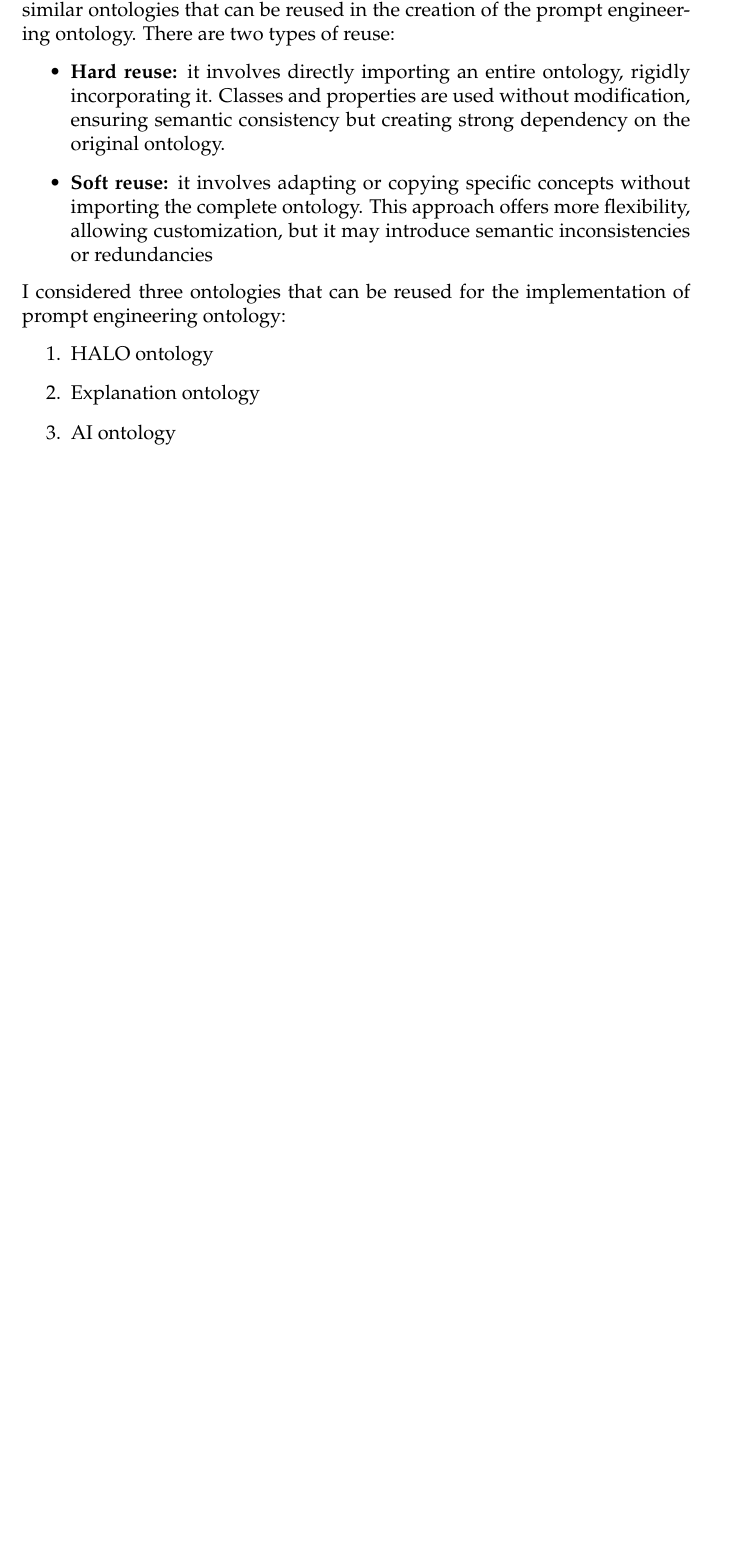
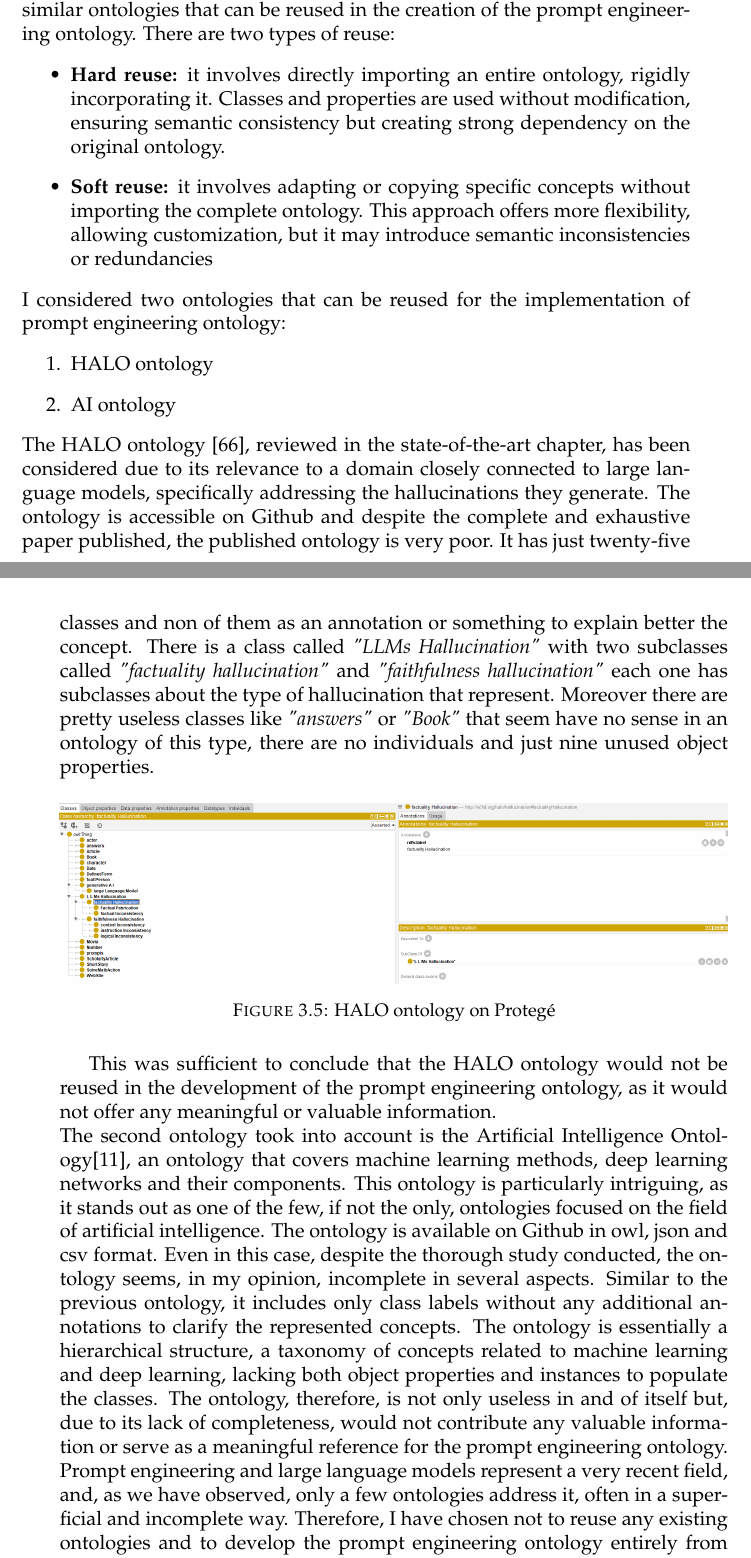
Before and after one commit to simonegramegna/Tesi_Simone_Gramegna_magistrale, a LaTeX thesis (main.tex, which reads Chapters/3_design_implementation.tex): part of page 67 of 80 before the commit and two parts of pages 67 and 68 of 84 after it, the two joined at a grey line, cut so that both start at the same text, the shorter picture padded with empty space. Compiled offline with pdfLaTeX.

Commit message:
completed ontology reuse

```diff
--- a/Chapters/3_design_implementation.tex
+++ b/Chapters/3_design_implementation.tex
@@ -361,14 +361,22 @@ Before proceeding with ontology encoding, it is necessary to consider any simila
 
     \item \textbf{Soft reuse:} it involves adapting or copying specific concepts without importing the complete ontology. This approach offers more flexibility, allowing customization, but it may introduce semantic inconsistencies or redundancies
 \end{itemize}
-I considered three ontologies that can be reused for the implementation of prompt engineering ontology:
+I considered two ontologies that can be reused for the implementation of prompt engineering ontology:
 \begin{enumerate}
     \item HALO ontology
 
-    \item Explanation ontology
-
     \item AI ontology
 \end{enumerate}
+The HALO ontology \cite{nananukul2024halo}, reviewed in the state-of-the-art chapter, has been considered due to its relevance to a domain closely connected to large language models, specifically addressing the hallucinations they generate. The ontology is accessible on \href{https://github.com/navapatn/halo-ontology}{Github} and despite the complete and exhaustive paper published, the published ontology is very poor. It has just twenty-five classes and non of them as an annotation or something to explain better the concept. There is a class called \textit{"LLMs Hallucination"} with two subclasses called \textit{"factuality hallucination"} and \textit{"faithfulness hallucination"} each one has subclasses about the type of hallucination that represent. Moreover there are pretty useless classes like \textit{"answers"} or \textit{"Book"} that seem have no sense in an ontology of this type, there are no individuals and just nine unused object properties.
+\begin{figure}[H]
+    \centering
+    \includegraphics[width=1.0\linewidth]{Figures/fig_28.png}
+    \caption{HALO ontology on Protegé}
+    \label{fig:enter-label}
+\end{figure}
+This was sufficient to conclude that the HALO ontology would not be reused in the development of the prompt engineering ontology, as it would not offer any meaningful or valuable information.\\
+The second ontology took into account is the Artificial Intelligence Ontology\cite{aio}, an ontology that covers machine learning methods, deep learning networks and their components. This ontology is particularly intriguing, as it stands out as one of the few, if not the only, ontologies focused on the field of artificial intelligence. The ontology is available on \href{https://github.com/berkeleybop/artificial-intelligence-ontology}{Github} in owl, json and csv format. Even in this case, despite the thorough study conducted, the ontology seems, in my opinion, incomplete in several aspects. Similar to the previous ontology, it includes only class labels without any additional annotations to clarify the represented concepts. The ontology is essentially a hierarchical structure, a taxonomy of concepts related to machine learning and deep learning, lacking both object properties and instances to populate the classes. The ontology, therefore, is not only useless in and of itself but, due to its lack of completeness, would not contribute any valuable information or serve as a meaningful reference for the prompt engineering ontology.\\ Prompt engineering and large language models represent a very recent field, and, as we have observed, only a few ontologies address it, often in a superficial and incomplete way. Therefore, I have chosen not to reuse any existing ontologies and to develop the prompt engineering ontology entirely from scratch. This approach allows me to represent the domain in the best possible way, without any limitations, and in a complete and clear manner.
 
+\newpage
 \subsection{Ontology encoding}
 
```
Also changed, not shown: main.bib (+15 -0 lines), Figures/fig_28.png (added), Chapters/3_design_implementation.tex (2 more changed lines).
